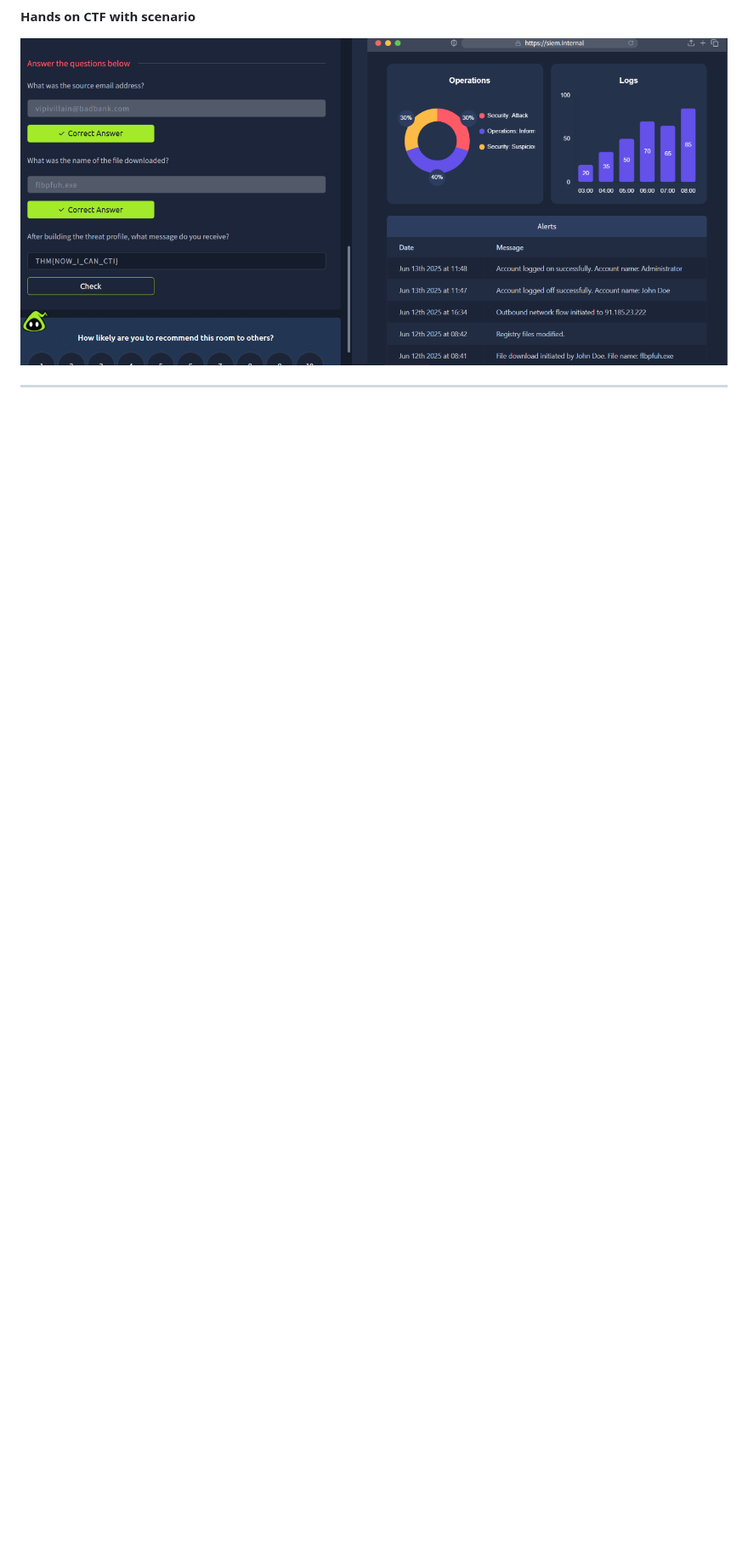
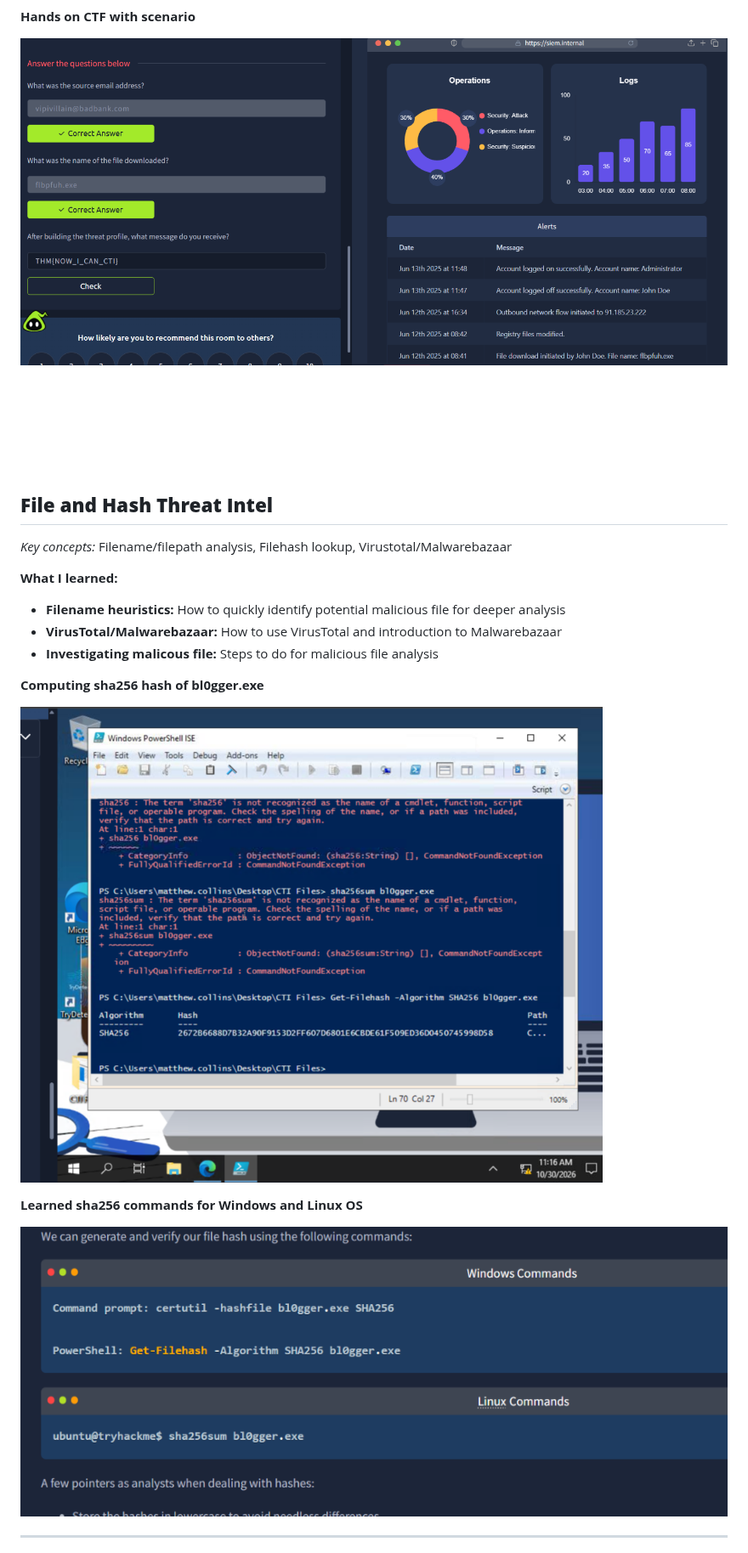
Before and after one commit to Menarddddd/THM-SOC-Learning, a Markdown page: threat_analysis_tools/README.md, the part around one of its changes. Shown at 85% size. Rendered like a GitHub page; pictures changed too: threat_analysis_tools/screenshots/bl0gger_hash.png (added), threat_analysis_tools/screenshots/sha256_commands.png (added); blank space fills up the shorter version.

Commit message:
File and Hash Threat Intel completed

```diff
--- a/threat_analysis_tools/README.md
+++ b/threat_analysis_tools/README.md
@@ -48,4 +48,26 @@ Introducing cyber threat intelligence and related topics, such as relevant stand
 
 ![hands_on_ctf](./screenshots/hands_on_ctf.png)
 
+<br><br><br><br><br>
+
+## **File and Hash Threat Intel**
+
+*Key concepts:*  Filename/filepath analysis, Filehash lookup, Virustotal/Malwarebazaar
+
+**What I learned:**
+
+- **Filename heuristics:** How to quickly identify potential malicious file for deeper analysis
+- **VirusTotal/Malwarebazaar:** How to use VirusTotal and introduction to Malwarebazaar
+- **Investigating malicous file:** Steps to do for malicious file analysis
+
+
+**Computing sha256 hash of bl0gger.exe**
+
+![bl0gger_hash](./screenshots/bl0gger_hash.png)
+
+
+**Learned sha256 commands for Windows and Linux OS**
+
+![sha256_commands](./screenshots/sha256_commands.png)
+
 ---
```
Also changed, not shown: other parts of threat_analysis_tools/README.md (+21 -1 lines), threat_analysis_tools/screenshots/heuristic.png (added), threat_analysis_tools/screenshots/malware_bazaar.png (added), threat_analysis_tools/screenshots/sandbox_analysis.png (added), threat_analysis_tools/screenshots/trydetectthis_bl0gger.png (added).
